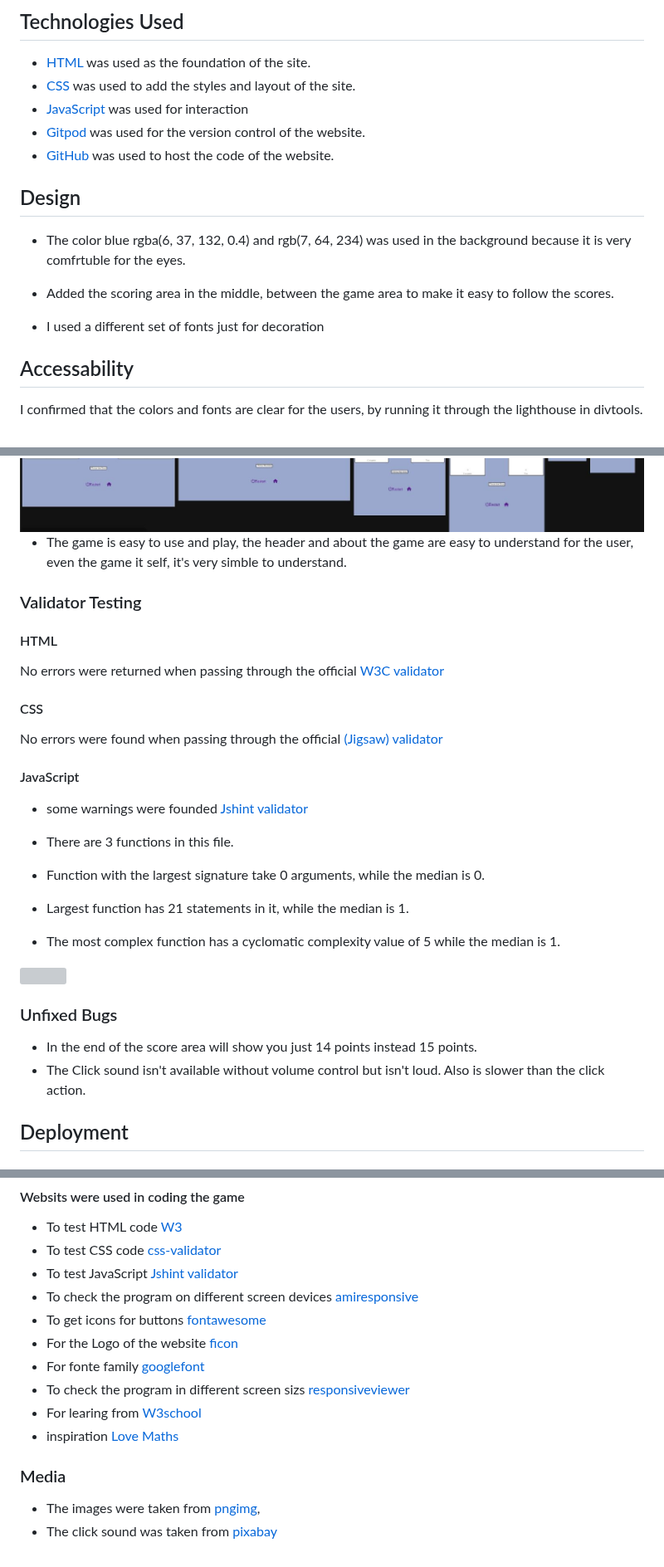
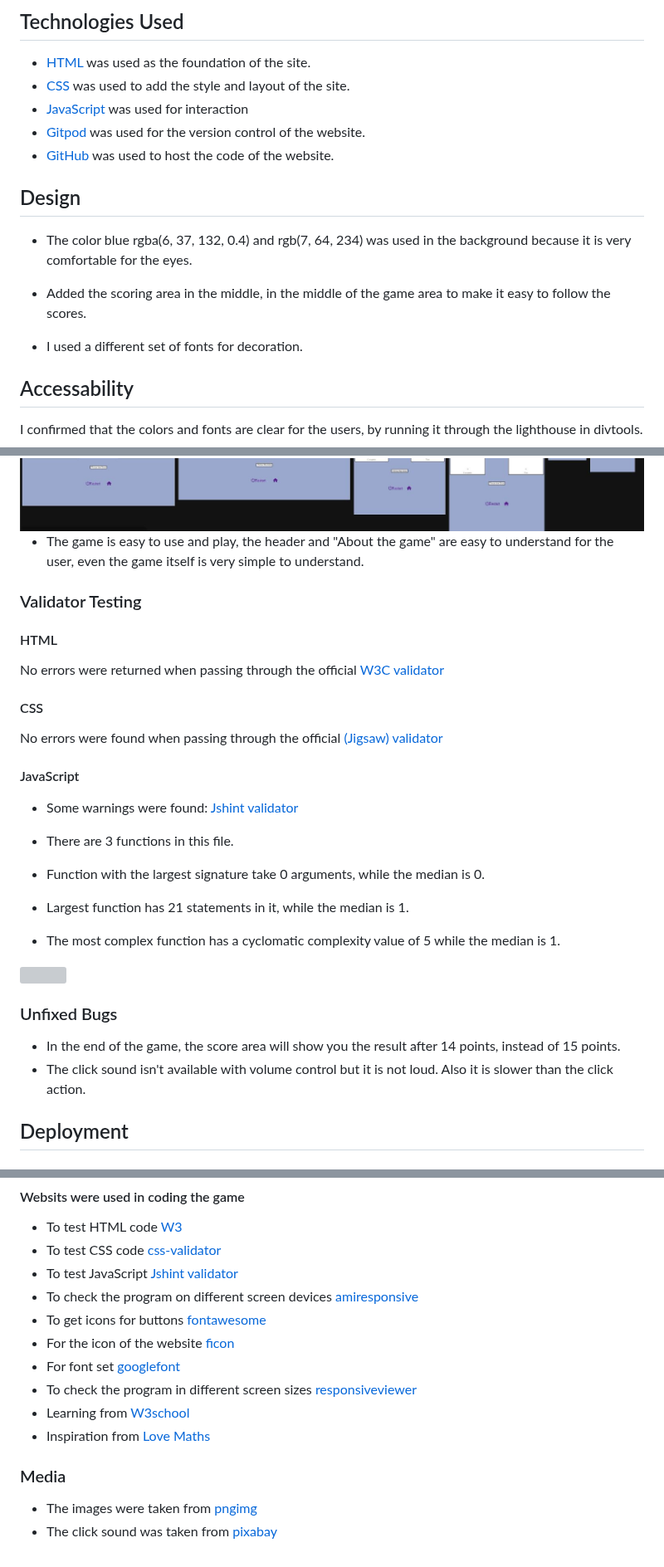
Before and after one commit to Christianalamassi/First-js-project, a Markdown page: README.md, 3 parts joined by grey strips. Shown at 83% size. Rendered like a GitHub page; grey boxes are pictures that could not be loaded.

Commit message:
docs: add README.md file

```diff
--- a/README.md
+++ b/README.md
@@ -47,18 +47,18 @@ Below that there is the "Throw Dice" button, easily to find for the user.
 ## Technologies Used
 
 - [HTML](https://developer.mozilla.org/en-US/docs/Web/HTML) was used as the foundation of the site.
-- [CSS](https://developer.mozilla.org/en-US/docs/Web/CSS) was used to add the styles and layout of the site.
+- [CSS](https://developer.mozilla.org/en-US/docs/Web/CSS) was used to add the style and layout of the site.
 - [JavaScript](https://developer.mozilla.org/en-US/docs/Web/JAVASCRIPT) was used for interaction
 - [Gitpod](https://www.gitpod.io/) was used for the version control of the website.
 - [GitHub](https://github.com/) was used to host the code of the website.
 
 ## Design
 
-- The color blue rgba(6, 37, 132, 0.4) and rgb(7, 64, 234) was used in the background because it is very comfrtuble for the eyes.
+- The color blue rgba(6, 37, 132, 0.4) and rgb(7, 64, 234) was used in the background because it is very comfortable for the eyes.
 
-- Added the scoring area in the middle, between the game area to make it easy to follow the scores.
+- Added the scoring area in the middle, in the middle of the game area to make it easy to follow the scores.
 
-- I used a different set of fonts just for decoration
+- I used a different set of fonts for decoration.
 
 ## Accessability
 I confirmed that the colors and fonts are clear for the users, by running it through the lighthouse in divtools.
@@ -83,7 +83,7 @@ FireFox
 <img src="img-readme/capture-a.jpg">
 <img src="img-readme/capture-b.jpg">
 
-- The game is easy to use and play, the header and about the game are easy to understand for the user, even the game it self, it's very simble to understand.
+- The game is easy to use and play, the header and "About the game" are easy to understand for the user, even the game itself is very simple to understand.
 
 ### Validator Testing
 #### HTML
@@ -93,7 +93,7 @@ FireFox
 No errors were found when passing through the official [(Jigsaw) validator](https://jigsaw.w3.org/css-validator/validator?uri=https%3A%2F%2Fchristianalamassi.github.io%2FFirst-js-project%2F&profile=css3svg&usermedium=all&warning=1&vextwarning=&lang=en)
 
 #### JavaScript
-- some warnings were founded [Jshint validator](https://jshint.com/)
+- Some warnings were found: [Jshint validator](https://jshint.com/)
 
 - There are 3 functions in this file.
 
@@ -106,8 +106,8 @@ No errors were found when passing through the official [(Jigsaw) validator](http
 <img src="img-readme/screencapture.png">
 
 ### Unfixed Bugs
-- In the end of the score area will show you just 14 points instead 15 points.
-- The Click sound isn't available without volume control but isn't loud. Also is slower than the click action.
+- In the end of the game, the score area will show you the result after 14 points, instead of 15 points.
+- The click sound isn't available with volume control but it is not loud. Also it is slower than the click action.
 
 ## Deployment
 
@@ -127,12 +127,12 @@ No errors were found when passing through the official [(Jigsaw) validator](http
 - To test JavaScript [Jshint validator](https://jshint.com/)
 - To check the program on different screen devices [amiresponsive](https://ui.dev/amiresponsive)
 - To get icons for buttons [fontawesome](https://fontawesome.com/)
-- For the Logo of the website [ficon](https://www.favicon.cc/)
-- For fonte family [googlefont](https://fonts.google.com/)
-- To check the program in different screen sizs [responsiveviewer](https://responsiveviewer.org)
-- For learing from [W3school](https://www.w3schools.com/js/default.asp)
-- inspiration [Love Maths](https://learn.codeinstitute.net/courses/course-v1:CodeInstitute+LM101+2021_T1/courseware/2d651bf3f23e48aeb9b9218871912b2e/78f3c10a937c4fe09640c7c0098d16bd/?child=first)
+- For the icon of the website [ficon](https://www.favicon.cc/)
+- For font set [googlefont](https://fonts.google.com/)
+- To check the program in different screen sizes [responsiveviewer](https://responsiveviewer.org)
+- Learning from [W3school](https://www.w3schools.com/js/default.asp)
+- Inspiration from [Love Maths](https://learn.codeinstitute.net/courses/course-v1:CodeInstitute+LM101+2021_T1/courseware/2d651bf3f23e48aeb9b9218871912b2e/78f3c10a937c4fe09640c7c0098d16bd/?child=first)
 
 ### Media
-- The images were taken from [pngimg](pngimg.com),
+- The images were taken from [pngimg](pngimg.com)
 - The click sound was taken from [pixabay](https://pixabay.com/sound-effects/search/button-click/)
```
Also changed, not shown: other parts of README.md (+1 -1 lines).
